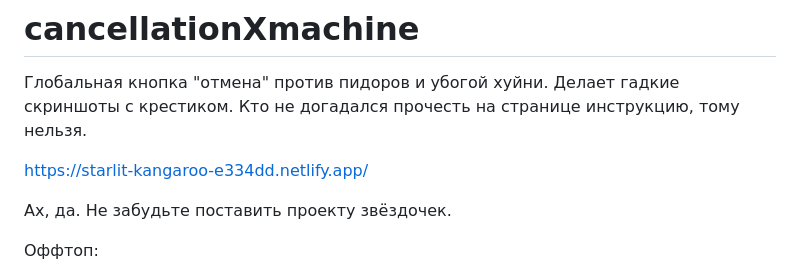
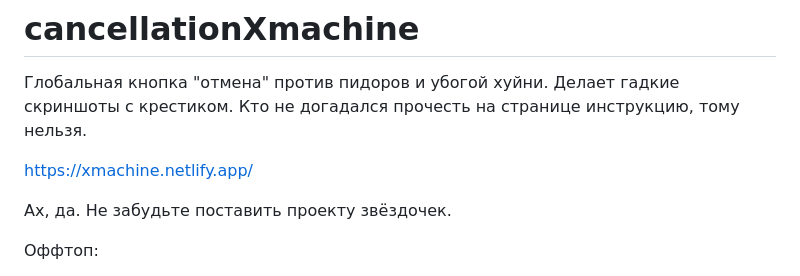
Before and after one commit to psy21d/cancellationXmachine, a Markdown page: README.md, the part around the change. Drawn GitHub-style.

Commit message:
Забирайте
Пользуйтесь

```diff
--- a/README.md
+++ b/README.md
@@ -2,7 +2,7 @@
 Глобальная кнопка "отмена" против пидоров и убогой хуйни. Делает гадкие скриншоты с крестиком.
 Кто не догадался прочесть на странице инструкцию, тому нельзя.
 
-https://starlit-kangaroo-e334dd.netlify.app/
+https://xmachine.netlify.app/
 
 Ах, да. Не забудьте поставить проекту звёздочек.
 
```
